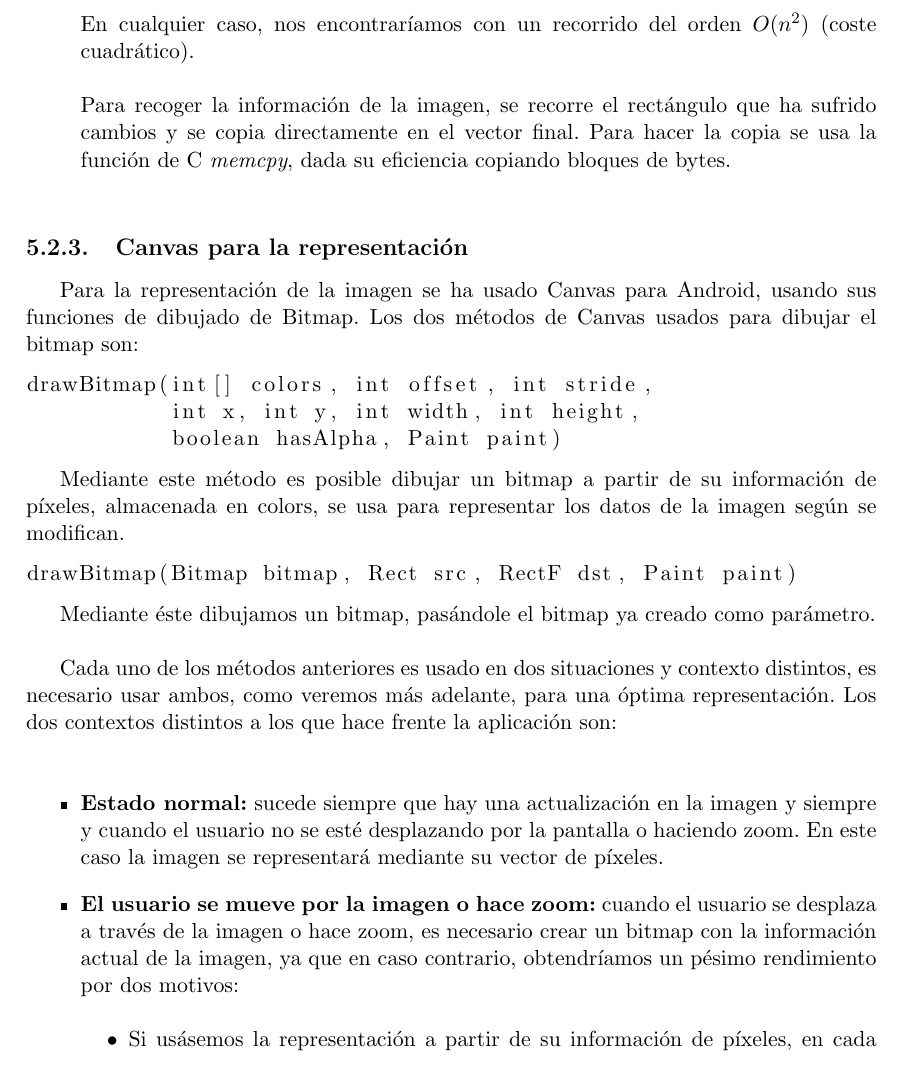
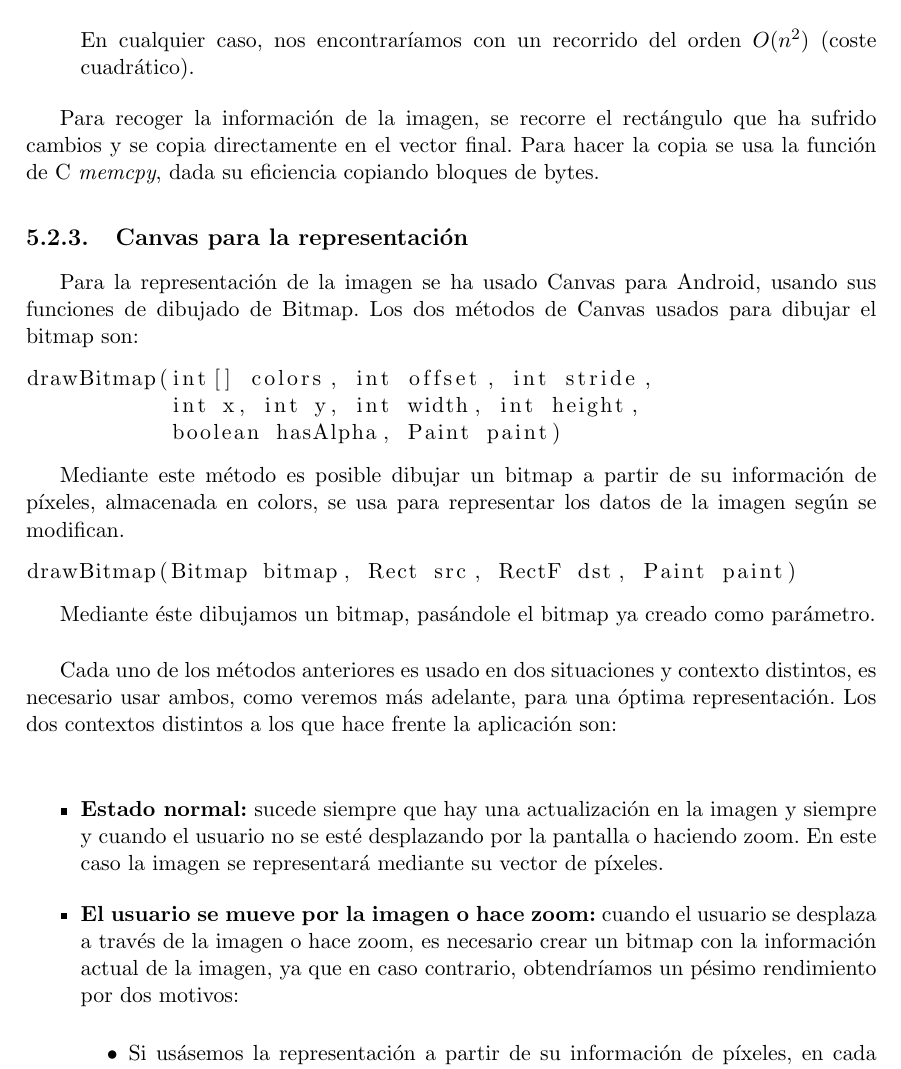
Before and after one commit to ocrespo/VNCpp, a LaTeX book (VNCpp/Memoria/main.tex, which reads VNCpp/Memoria/docs/Capitulo5.tex): part of page 32 of 76, cut so that both start at the same text. Compiled offline with pdfLaTeX.

Commit message:
MEMORIA: arreglados fallos cap5

```diff
--- a/VNCpp/Memoria/docs/Capitulo5.tex
+++ b/VNCpp/Memoria/docs/Capitulo5.tex
@@ -127,10 +127,10 @@ Nos encontraríamos con un vector de 8294400 posiciones.\newpage
 \\
 Anchura*bpp\\
 \\
-En cualquier caso, nos encontraríamos con un recorrido del orden $O(n^2)$ (coste cuadrático).\\
-\\
-Para recoger la información de la imagen, se recorre el rectángulo que ha sufrido cambios y se copia directamente en el vector final. Para hacer la copia se usa la función de C \emph{memcpy}, dada su eficiencia copiando bloques de bytes.\\
+En cualquier caso, nos encontraríamos con un recorrido del orden $O(n^2)$ (coste cuadrático).
 \end{itemize}
+
+Para recoger la información de la imagen, se recorre el rectángulo que ha sufrido cambios y se copia directamente en el vector final. Para hacer la copia se usa la función de C \emph{memcpy}, dada su eficiencia copiando bloques de bytes.
 
 \subsection{Canvas para la representación}
 
```
